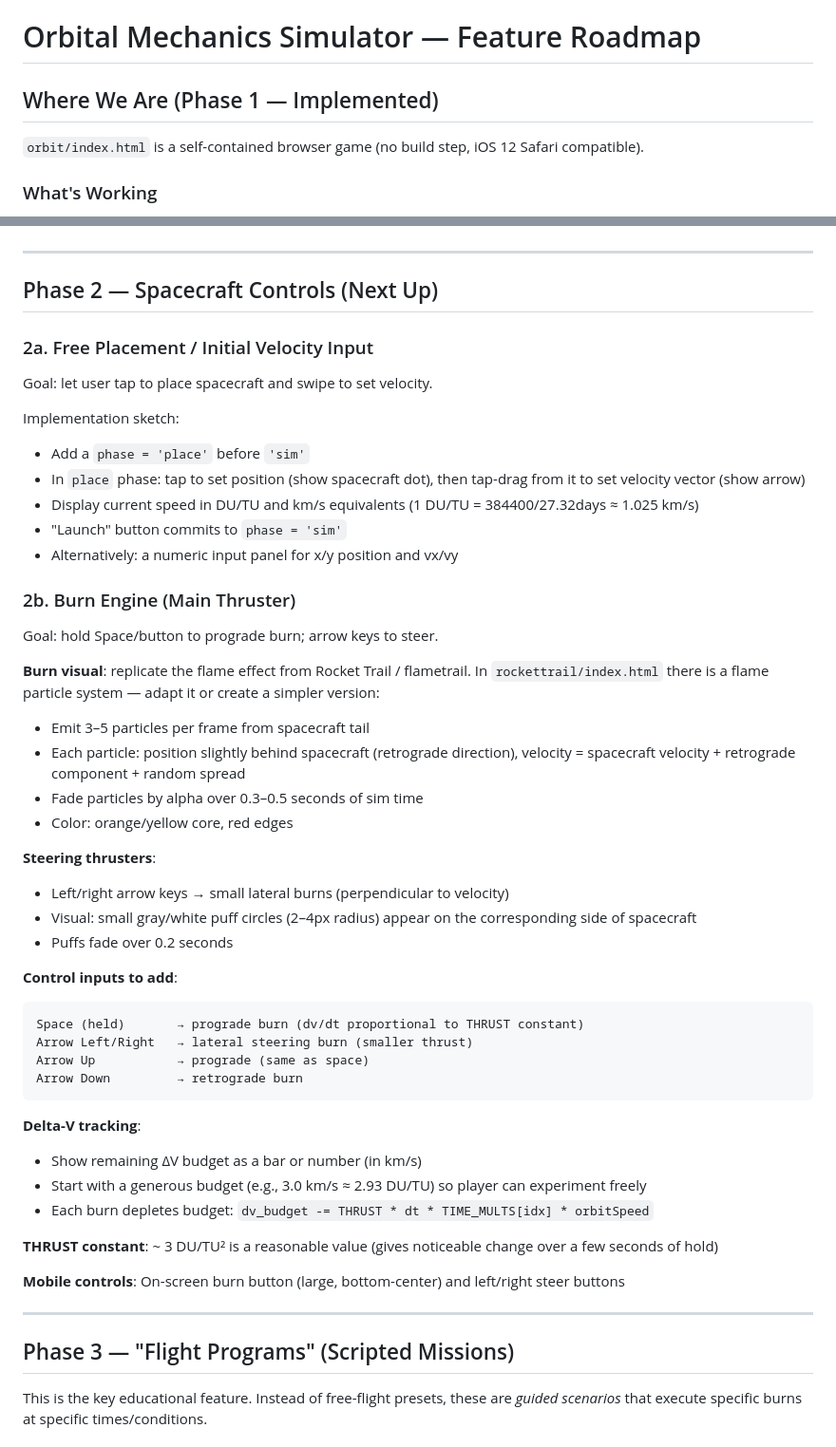
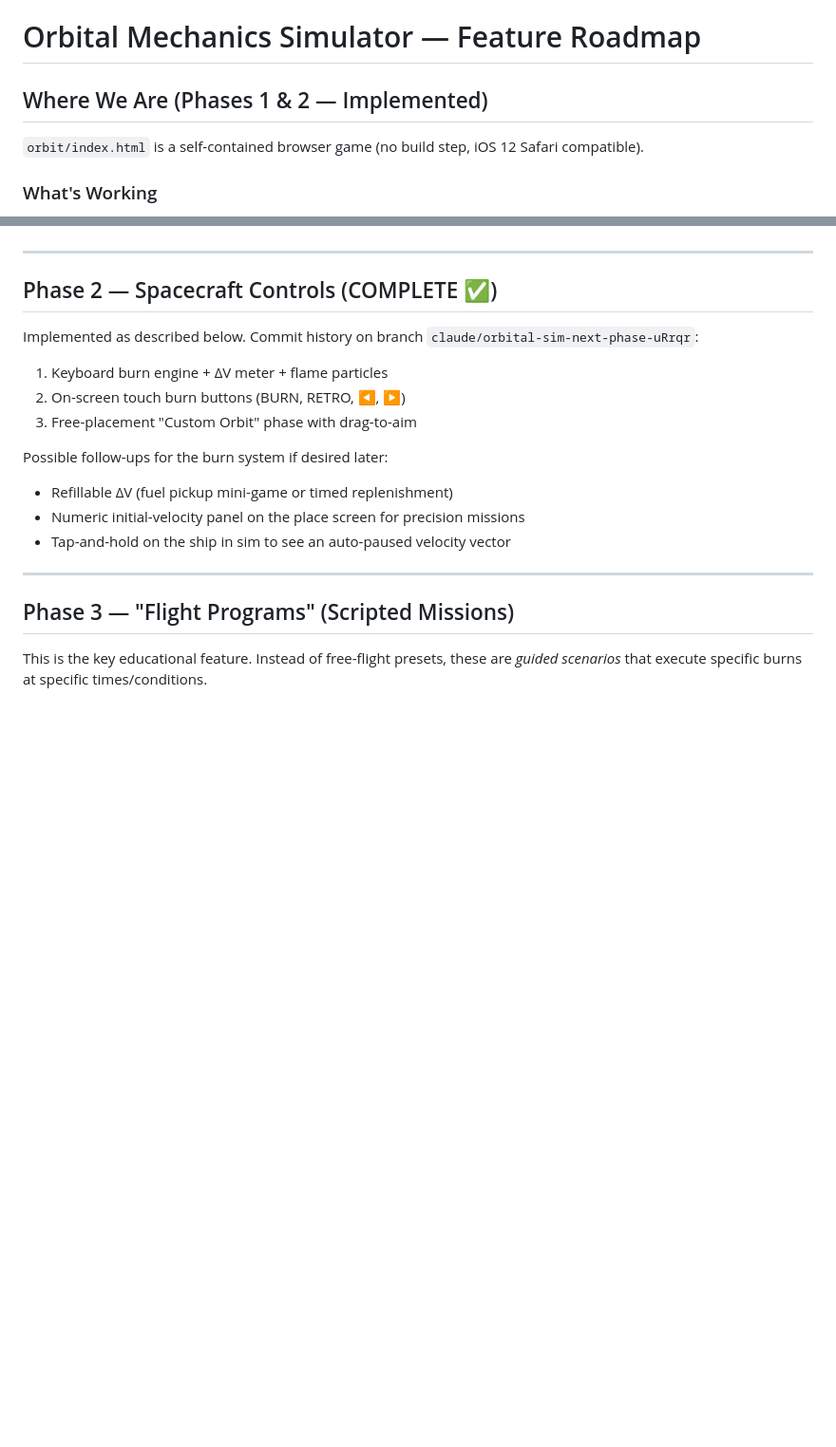
Before and after one commit to muckogames/muckogames.github.io, a Markdown page: orbit/ORBIT_ROADMAP.md, 2 parts joined by grey strips. Shown at 95% size. GitHub-like rendering; blank space fills up the shorter version.

Commit message:
Orbital Mechanics — mark Phase 2 complete in roadmap
Updates ORBIT_ROADMAP.md so Phase 2 (spacecraft controls) is now documented
as implemented and the next-up section starts at Phase 3 (flight programs).

````diff
--- a/orbit/ORBIT_ROADMAP.md
+++ b/orbit/ORBIT_ROADMAP.md
@@ -1,6 +1,6 @@
 # Orbital Mechanics Simulator — Feature Roadmap
 
-## Where We Are (Phase 1 — Implemented)
+## Where We Are (Phases 1 & 2 — Implemented)
 
 `orbit/index.html` is a self-contained browser game (no build step, iOS 12 Safari compatible).
 
@@ -35,48 +45,17 @@ orbit/PLAN.md        — this file
 
 ---
 
-## Phase 2 — Spacecraft Controls (Next Up)
+## Phase 2 — Spacecraft Controls (COMPLETE ✅)
 
-### 2a. Free Placement / Initial Velocity Input
-Goal: let user tap to place spacecraft and swipe to set velocity.
+Implemented as described below. Commit history on branch `claude/orbital-sim-next-phase-uRrqr`:
+1. Keyboard burn engine + ΔV meter + flame particles
+2. On-screen touch burn buttons (BURN, RETRO, ◀, ▶)
+3. Free-placement "Custom Orbit" phase with drag-to-aim
 
-Implementation sketch:
-- Add a `phase = 'place'` before `'sim'`
-- In `place` phase: tap to set position (show spacecraft dot), then tap-drag from it to set velocity vector (show arrow)
-- Display current speed in DU/TU and km/s equivalents (1 DU/TU = 384400/27.32days ≈ 1.025 km/s)
-- "Launch" button commits to `phase = 'sim'`
-- Alternatively: a numeric input panel for x/y position and vx/vy
-
-### 2b. Burn Engine (Main Thruster)
-Goal: hold Space/button to prograde burn; arrow keys to steer.
-
-**Burn visual**: replicate the flame effect from Rocket Trail / flametrail. In `rockettrail/index.html` there is a flame particle system — adapt it or create a simpler version:
-- Emit 3–5 particles per frame from spacecraft tail
-- Each particle: position slightly behind spacecraft (retrograde direction), velocity = spacecraft velocity + retrograde component + random spread
-- Fade particles by alpha over 0.3–0.5 seconds of sim time
-- Color: orange/yellow core, red edges
-
-**Steering thrusters**:
-- Left/right arrow keys → small lateral burns (perpendicular to velocity)
-- Visual: small gray/white puff circles (2–4px radius) appear on the corresponding side of spacecraft
-- Puffs fade over 0.2 seconds
-
-**Control inputs to add**:
-```
-Space (held)       → prograde burn (dv/dt proportional to THRUST constant)
-Arrow Left/Right   → lateral steering burn (smaller thrust)
-Arrow Up           → prograde (same as space)
-Arrow Down         → retrograde burn
-```
-
-**Delta-V tracking**:
-- Show remaining ΔV budget as a bar or number (in km/s)
-- Start with a generous budget (e.g., 3.0 km/s ≈ 2.93 DU/TU) so player can experiment freely
-- Each burn depletes budget: `dv_budget -= THRUST * dt * TIME_MULTS[idx] * orbitSpeed`
-
-**THRUST constant**: ~ 3 DU/TU² is a reasonable value (gives noticeable change over a few seconds of hold)
-
-**Mobile controls**: On-screen burn button (large, bottom-center) and left/right steer buttons
+Possible follow-ups for the burn system if desired later:
+- Refillable ΔV (fuel pickup mini-game or timed replenishment)
+- Numeric initial-velocity panel on the place screen for precision missions
+- Tap-and-hold on the ship in sim to see an auto-paused velocity vector
 
 ---
 
````
Also changed, not shown: other parts of orbit/ORBIT_ROADMAP.md (+10 -0 lines).
